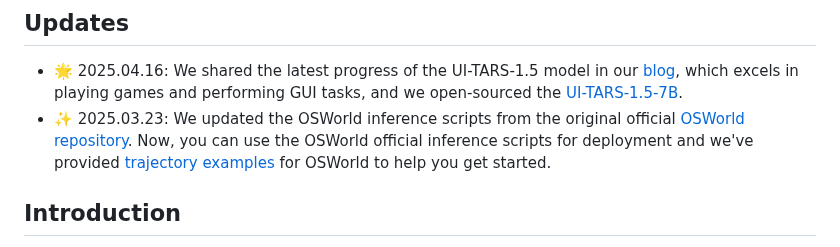
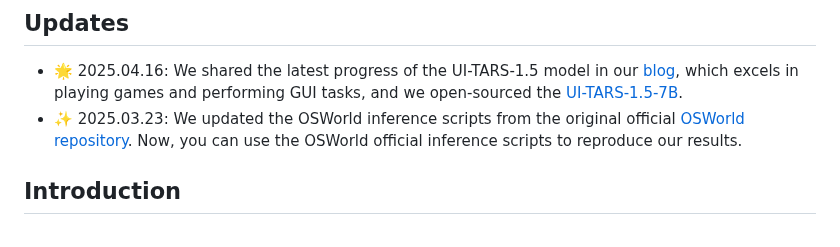
Before and after one commit to yji0728/UI-TARS, a Markdown page: README.md, the part around the change. Rendered like a GitHub page.

Commit message:
remove sample traj

```diff
--- a/README.md
+++ b/README.md
@@ -14,7 +14,7 @@ We also offer a **UI-TARS-desktop** version, which can operate on your **local p
 
 ## Updates
 - 🌟 2025.04.16: We shared the latest progress of the UI-TARS-1.5 model in our [blog](https://seed-tars.com/1.5), which excels in playing games and performing GUI tasks, and we open-sourced the [UI-TARS-1.5-7B](https://huggingface.co/ByteDance-Seed/UI-TARS-1.5-7B).
-- ✨ 2025.03.23: We updated the OSWorld inference scripts from the original official [OSWorld repository](https://github.com/xlang-ai/OSWorld/blob/main/run_uitars.py). Now, you can use the OSWorld official inference scripts for deployment and we've provided [trajectory examples](https://drive.google.com/file/d/1N9dYzAB9xSiHwE9VSdEi9xSpB9eXfVZT/view?usp=sharing) for OSWorld to help you get started.
+- ✨ 2025.03.23: We updated the OSWorld inference scripts from the original official [OSWorld repository](https://github.com/xlang-ai/OSWorld/blob/main/run_uitars.py). Now, you can use the OSWorld official inference scripts to reproduce our results.
 
 ## Introduction
 
```
